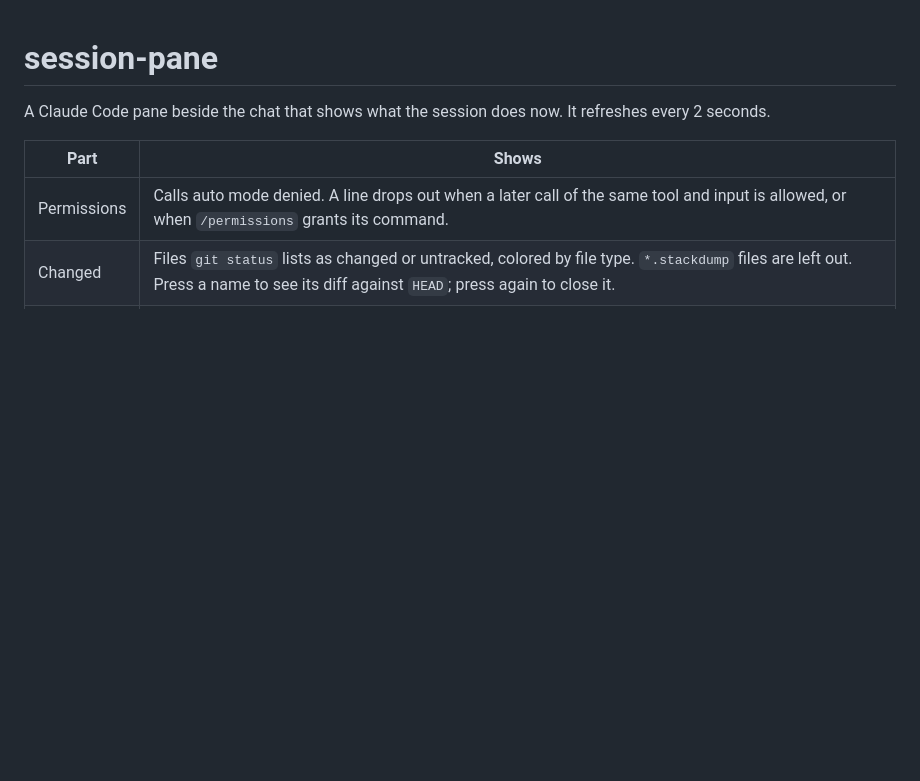
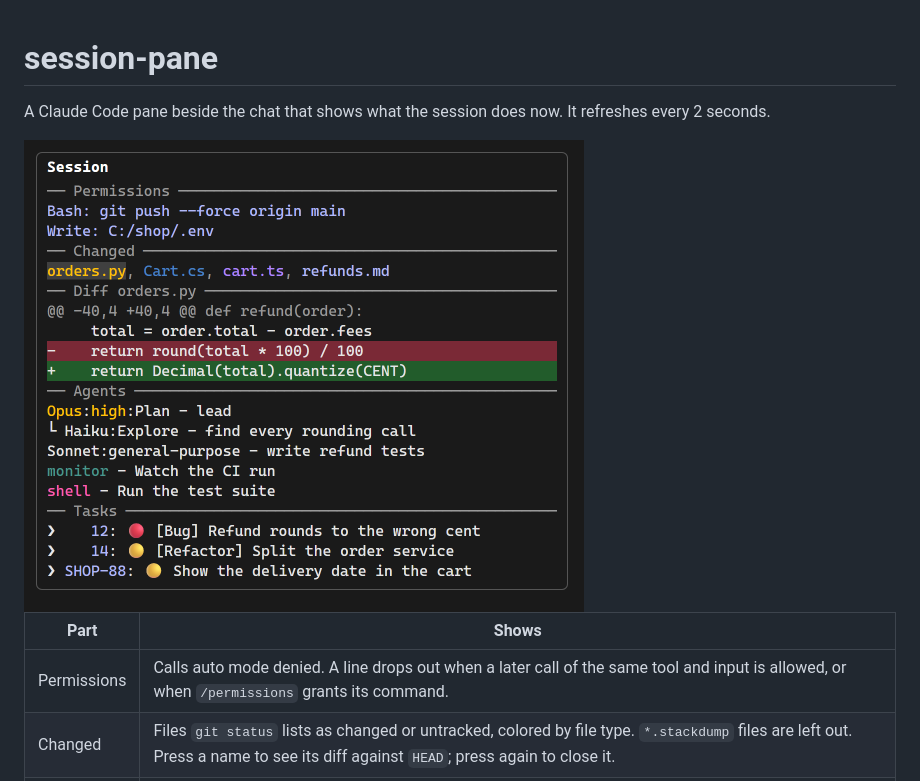
Before and after one commit to BenBellborn/session-pane, a Markdown page: README.md, the part around the change. Drawn GitHub-style; pictures changed too: docs/demo.png (added); blank space fills up the shorter version.

Commit message:
docs(readme): show a picture of the pane, drawn from a made-up session by docs/demo.py
docs/demo.tsx runs as a plugin test in a temp copy of the plugin and prints the pane's drawn tree; docs/demo.py draws that tree as a terminal page in Claude Code's dark theme colors and shoots it with Edge headless into docs/demo.png.

Co-Authored-By: Claude Opus 5.5 <noreply@anthropic.com>
Claude-Session: https://claude.ai/code/session_01TcSMUV97mdHDzemXBpsegF

```diff
--- a/README.md
+++ b/README.md
@@ -1,6 +1,8 @@
 # session-pane
 
 A Claude Code pane beside the chat that shows what the session does now. It refreshes every 2 seconds.
+
+<img src="docs/demo.png" width="560" alt="session-pane with denied calls, changed files, a diff, agents and tasks">
 
 | Part | Shows |
 |---|---|
```
Also changed, not shown: 2 other files.
